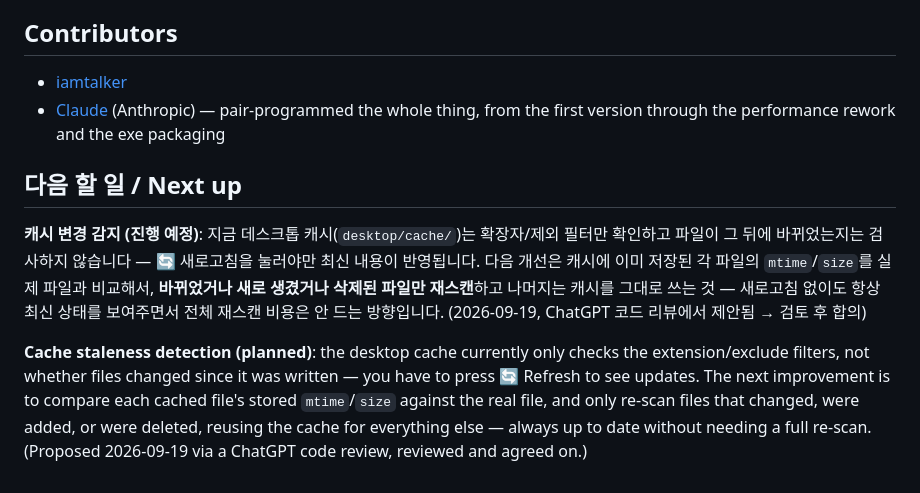
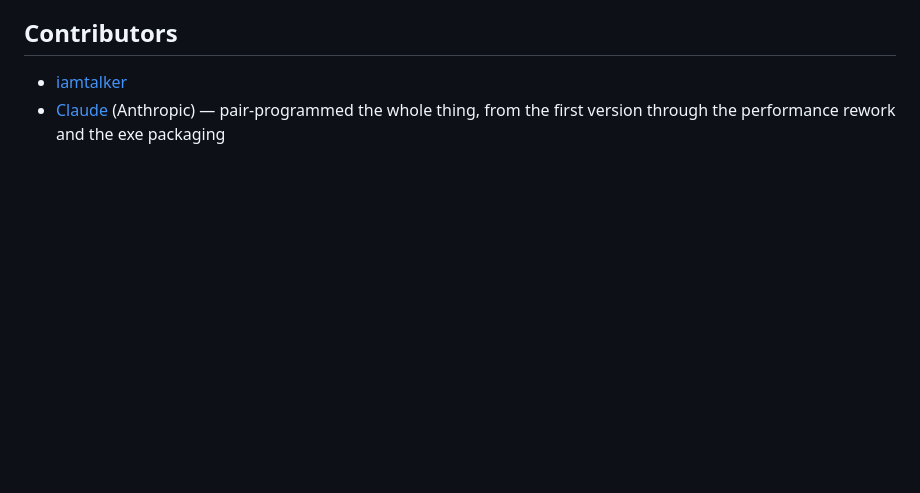
Before and after one commit to iamtalker/folder-search, a Markdown page: README.md, the part around the change. GitHub-like rendering; blank space fills up the shorter version.

Commit message:
Remove README's stale 'Next up' section - cache staleness detection shipped in v2.6.0
Co-Authored-By: Claude Sonnet 5 <noreply@anthropic.com>

```diff
--- a/README.md
+++ b/README.md
@@ -76,9 +76,3 @@ MIT
 
 - [iamtalker](https://github.com/iamtalker)
 - [Claude](https://claude.com/claude-code) (Anthropic) — pair-programmed the whole thing, from the first version through the performance rework and the exe packaging
-
-## 다음 할 일 / Next up
-
-**캐시 변경 감지 (진행 예정)**: 지금 데스크톱 캐시(`desktop/cache/`)는 확장자/제외 필터만 확인하고 파일이 그 뒤에 바뀌었는지는 검사하지 않습니다 — 🔄 새로고침을 눌러야만 최신 내용이 반영됩니다. 다음 개선은 캐시에 이미 저장된 각 파일의 `mtime`/`size`를 실제 파일과 비교해서, **바뀌었거나 새로 생겼거나 삭제된 파일만 재스캔**하고 나머지는 캐시를 그대로 쓰는 것 — 새로고침 없이도 항상 최신 상태를 보여주면서 전체 재스캔 비용은 안 드는 방향입니다. (2026-09-19, ChatGPT 코드 리뷰에서 제안됨 → 검토 후 합의)
-
-**Cache staleness detection (planned)**: the desktop cache currently only checks the extension/exclude filters, not whether files changed since it was written — you have to press 🔄 Refresh to see updates. The next improvement is to compare each cached file's stored `mtime`/`size` against the real file, and only re-scan files that changed, were added, or were deleted, reusing the cache for everything else — always up to date without needing a full re-scan. (Proposed 2026-09-19 via a ChatGPT code review, reviewed and agreed on.)
```
